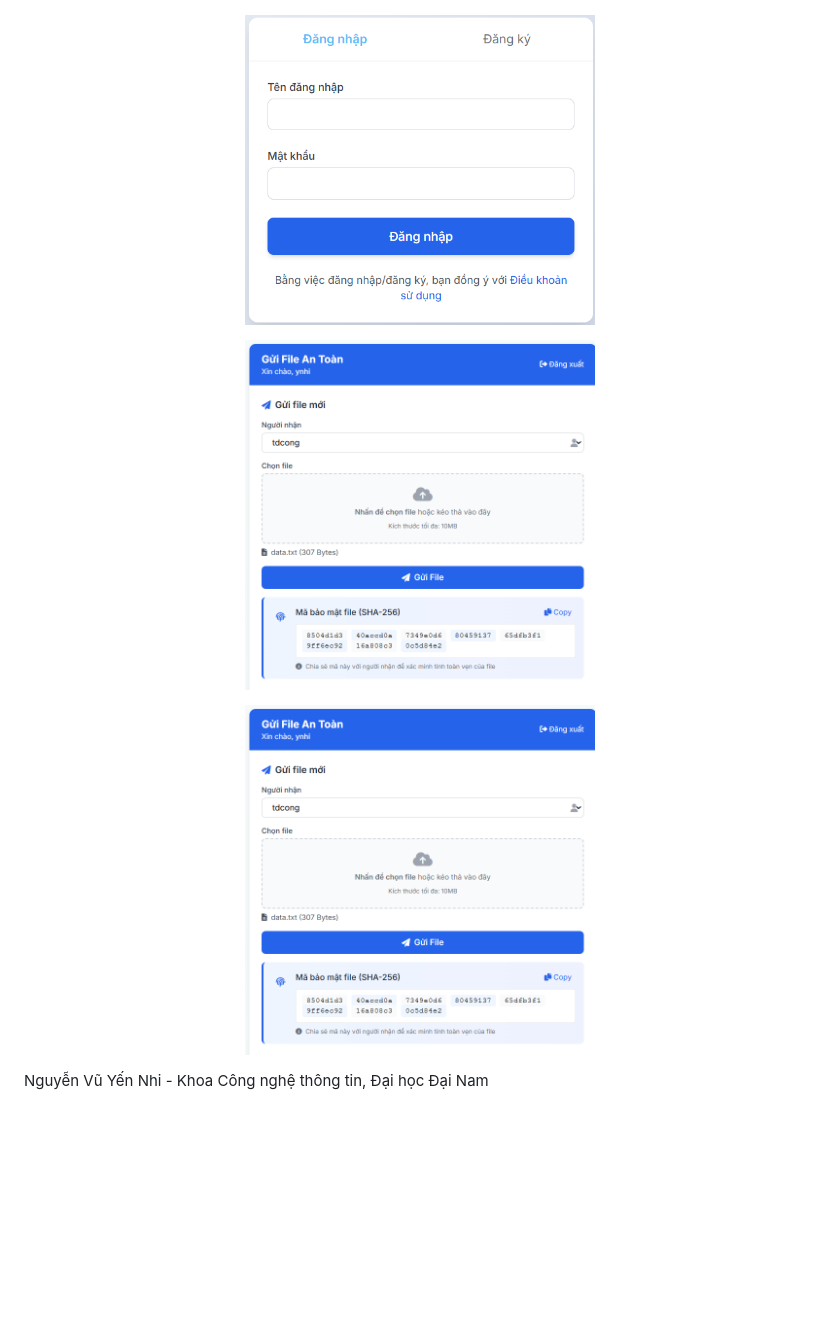
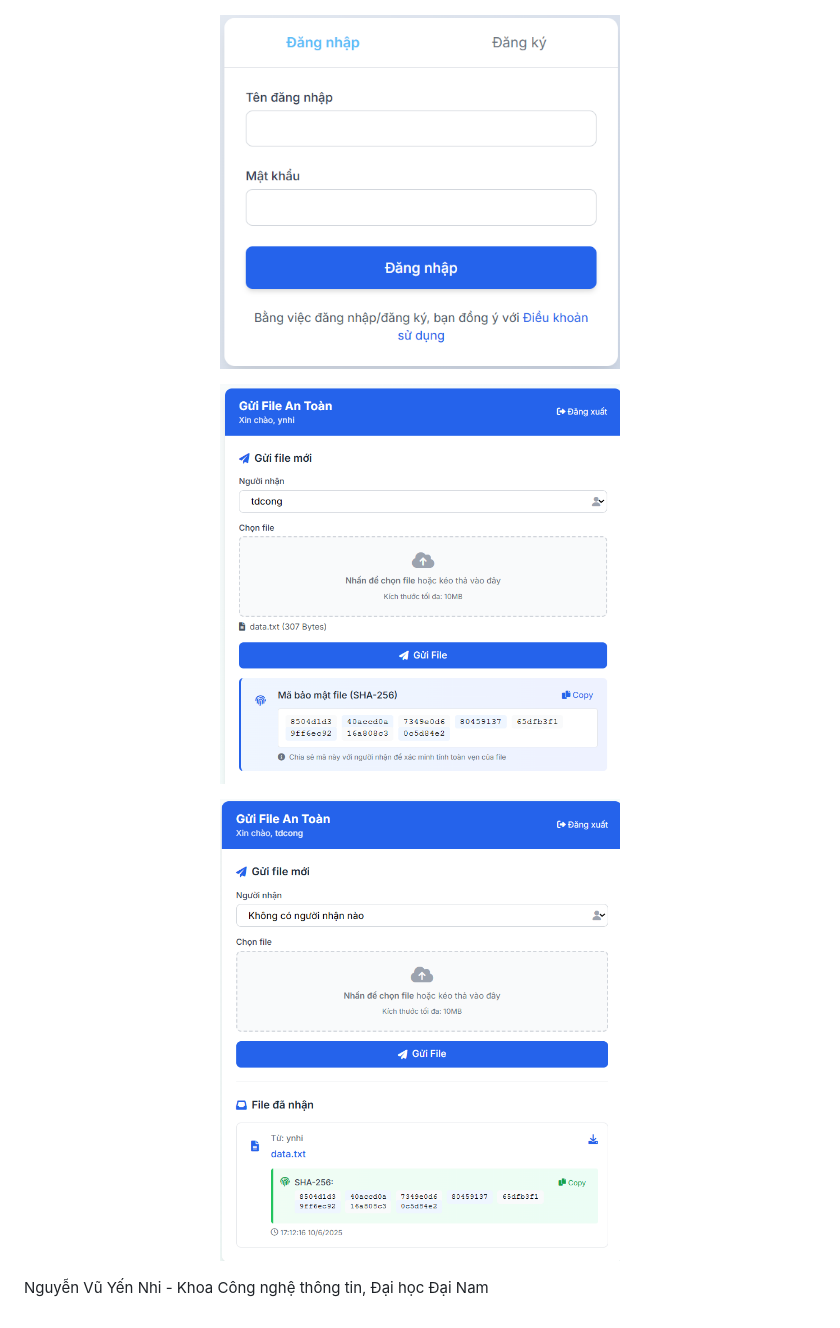
Before and after one commit to YeNhi22/SHA-256, a Markdown page: README.md, the part around the change. Drawn GitHub-style; blank space fills up the shorter version.

```diff
--- a/README.md
+++ b/README.md
@@ -91,15 +91,15 @@ Dự án được xây dựng bằng Python và WebSocket, cung cấp giải ph
 </p>
 
 <p align="center">
-  <img src="https://github.com/YeNhi22/SHA-256/blob/main/Screenshot%202025-06-10%20171403.png" alt="Giao diện đăng nhập tài khoản" width="350">
+  <img src="https://github.com/YeNhi22/SHA-256/blob/main/Screenshot%202025-06-10%20171403.png" alt="Giao diện đăng nhập tài khoản" width="400">
 </p>
 
 <p align="center">
-  <img src="https://github.com/YeNhi22/SHA-256/blob/main/Screenshot%202025-06-10%20171229.png" alt="Giao diện người gửi" width="350">
+  <img src="https://github.com/YeNhi22/SHA-256/blob/main/Screenshot%202025-06-10%20171229.png" alt="Giao diện người gửi" width="400">
 </p>
 
 <p align="center">
-  <img src="https://github.com/YeNhi22/SHA-256/blob/main/Screenshot%202025-06-10%20171229.png" alt="Giao diện người nhận" width="350">
+  <img src="https://github.com/YeNhi22/SHA-256/blob/main/Screenshot%202025-06-10%20171322.png" alt="Giao diện người nhận" width="400">
 </p>
 
 <p>Nguyễn Vũ Yến Nhi - Khoa Công nghệ thông tin, Đại học Đại Nam</p>
```
